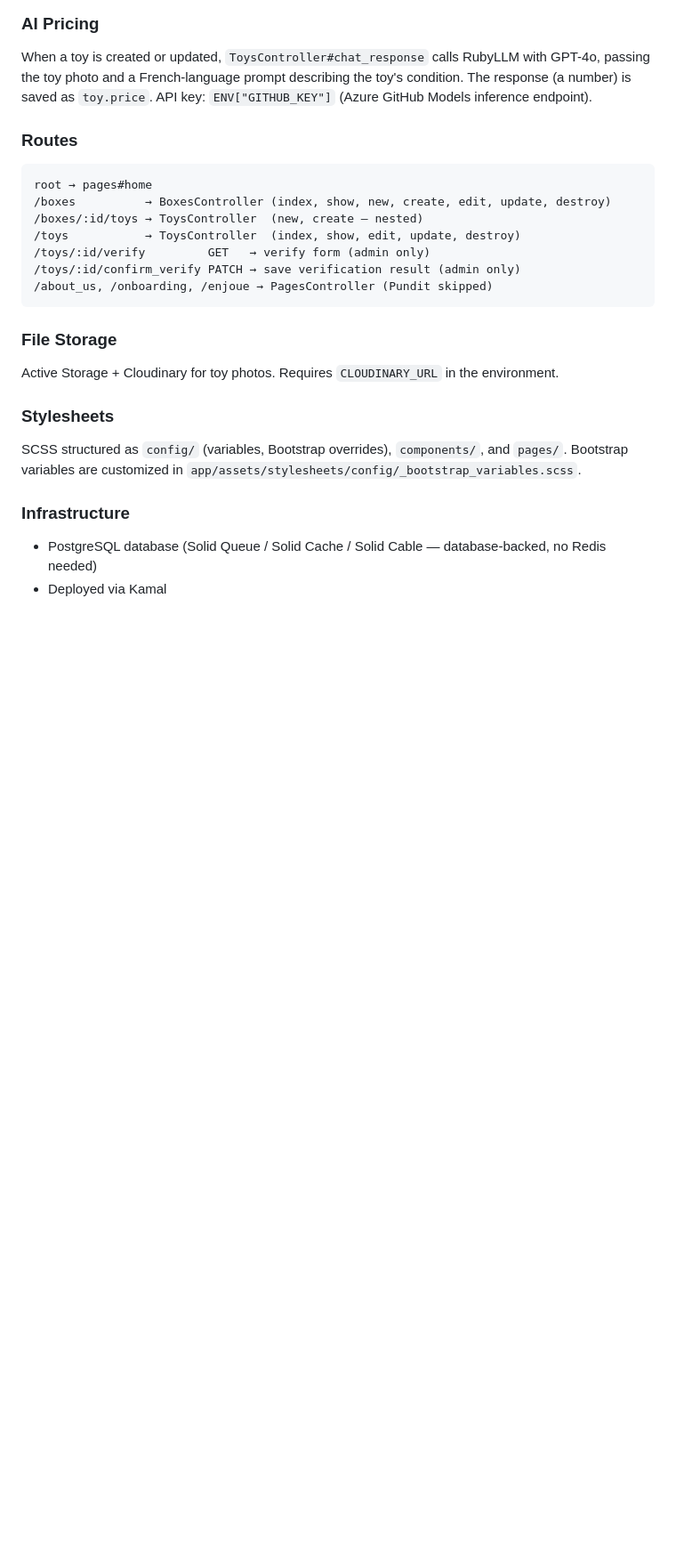
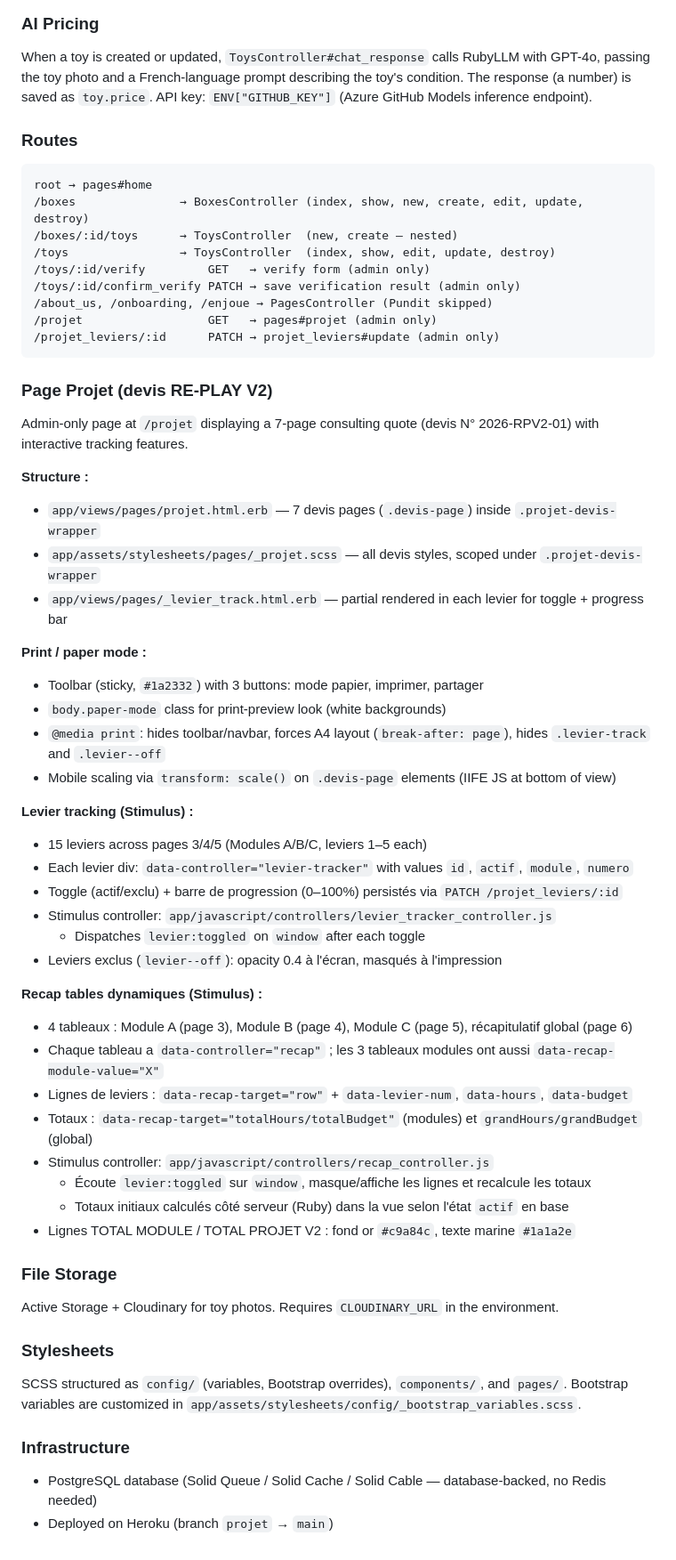
Before and after one commit to cyrillepierre-c44/RE-PLAY, a Markdown page: CLAUDE.md, the part around one of its changes. Shown at 89% size. Drawn GitHub-style; blank space fills up the shorter version.

Commit message:
Mise à jour CLAUDE.md : page Projet, leviers, recap dynamiques
Co-Authored-By: Claude Sonnet 4.6 <noreply@anthropic.com>

````diff
--- a/CLAUDE.md
+++ b/CLAUDE.md
@@ -65,13 +67,48 @@ When a toy is created or updated, `ToysController#chat_response` calls RubyLLM w
 
 ```
 root → pages#home
-/boxes          → BoxesController (index, show, new, create, edit, update, destroy)
-/boxes/:id/toys → ToysController  (new, create — nested)
-/toys           → ToysController  (index, show, edit, update, destroy)
+/boxes               → BoxesController (index, show, new, create, edit, update, destroy)
+/boxes/:id/toys      → ToysController  (new, create — nested)
+/toys                → ToysController  (index, show, edit, update, destroy)
 /toys/:id/verify         GET   → verify form (admin only)
 /toys/:id/confirm_verify PATCH → save verification result (admin only)
 /about_us, /onboarding, /enjoue → PagesController (Pundit skipped)
+/projet                  GET   → pages#projet (admin only)
+/projet_leviers/:id      PATCH → projet_leviers#update (admin only)
 ```
+
+### Page Projet (devis RE-PLAY V2)
+
+Admin-only page at `/projet` displaying a 7-page consulting quote (devis N° 2026-RPV2-01) with interactive tracking features.
+
+**Structure :**
+- `app/views/pages/projet.html.erb` — 7 devis pages (`.devis-page`) inside `.projet-devis-wrapper`
+- `app/assets/stylesheets/pages/_projet.scss` — all devis styles, scoped under `.projet-devis-wrapper`
+- `app/views/pages/_levier_track.html.erb` — partial rendered in each levier for toggle + progress bar
+
+**Print / paper mode :**
+- Toolbar (sticky, `#1a2332`) with 3 buttons: mode papier, imprimer, partager
+- `body.paper-mode` class for print-preview look (white backgrounds)
+- `@media print`: hides toolbar/navbar, forces A4 layout (`break-after: page`), hides `.levier-track` and `.levier--off`
+- Mobile scaling via `transform: scale()` on `.devis-page` elements (IIFE JS at bottom of view)
+
+**Levier tracking (Stimulus) :**
+- 15 leviers across pages 3/4/5 (Modules A/B/C, leviers 1–5 each)
+- Each levier div: `data-controller="levier-tracker"` with values `id`, `actif`, `module`, `numero`
+- Toggle (actif/exclu) + barre de progression (0–100%) persistés via `PATCH /projet_leviers/:id`
+- Stimulus controller: `app/javascript/controllers/levier_tracker_controller.js`
+  - Dispatches `levier:toggled` on `window` after each toggle
+- Leviers exclus (`levier--off`): opacity 0.4 à l'écran, masqués à l'impression
+
+**Recap tables dynamiques (Stimulus) :**
+- 4 tableaux : Module A (page 3), Module B (page 4), Module C (page 5), récapitulatif global (page 6)
+- Chaque tableau a `data-controller="recap"` ; les 3 tableaux modules ont aussi `data-recap-module-value="X"`
+- Lignes de leviers : `data-recap-target="row"` + `data-levier-num`, `data-hours`, `data-budget`
+- Totaux : `data-recap-target="totalHours/totalBudget"` (modules) et `grandHours/grandBudget` (global)
+- Stimulus controller: `app/javascript/controllers/recap_controller.js`
+  - Écoute `levier:toggled` sur `window`, masque/affiche les lignes et recalcule les totaux
+  - Totaux initiaux calculés côté serveur (Ruby) dans la vue selon l'état `actif` en base
+- Lignes TOTAL MODULE / TOTAL PROJET V2 : fond or `#c9a84c`, texte marine `#1a1a2e`
 
 ### File Storage
 
@@ -84,4 +121,4 @@ SCSS structured as `config/` (variables, Bootstrap overrides), `components/`, an
 ### Infrastructure
 
 - PostgreSQL database (Solid Queue / Solid Cache / Solid Cable — database-backed, no Redis needed)
-- Deployed via Kamal
+- Deployed on Heroku (branch `projet` → `main`)
````
Also changed, not shown: other parts of CLAUDE.md (+2 -0 lines).
